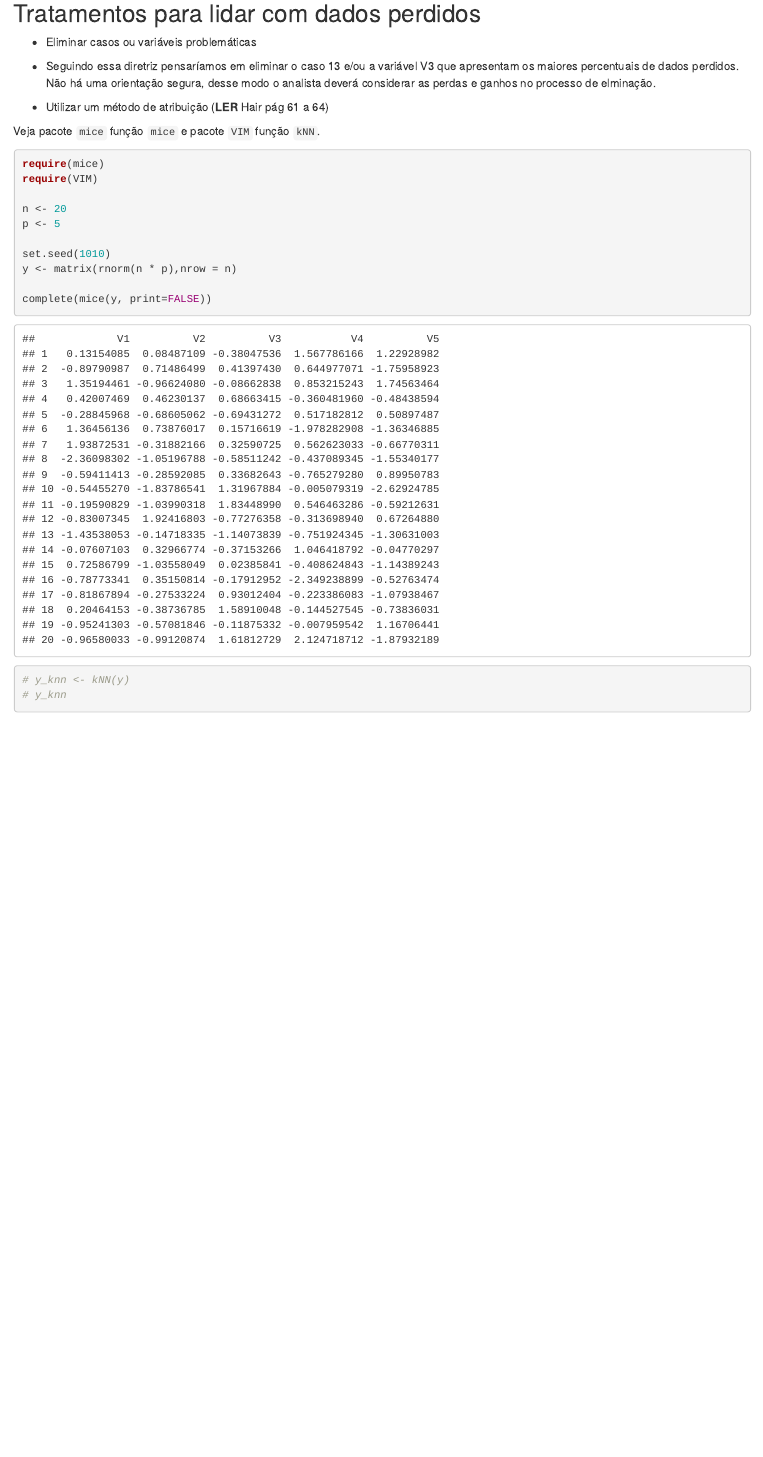
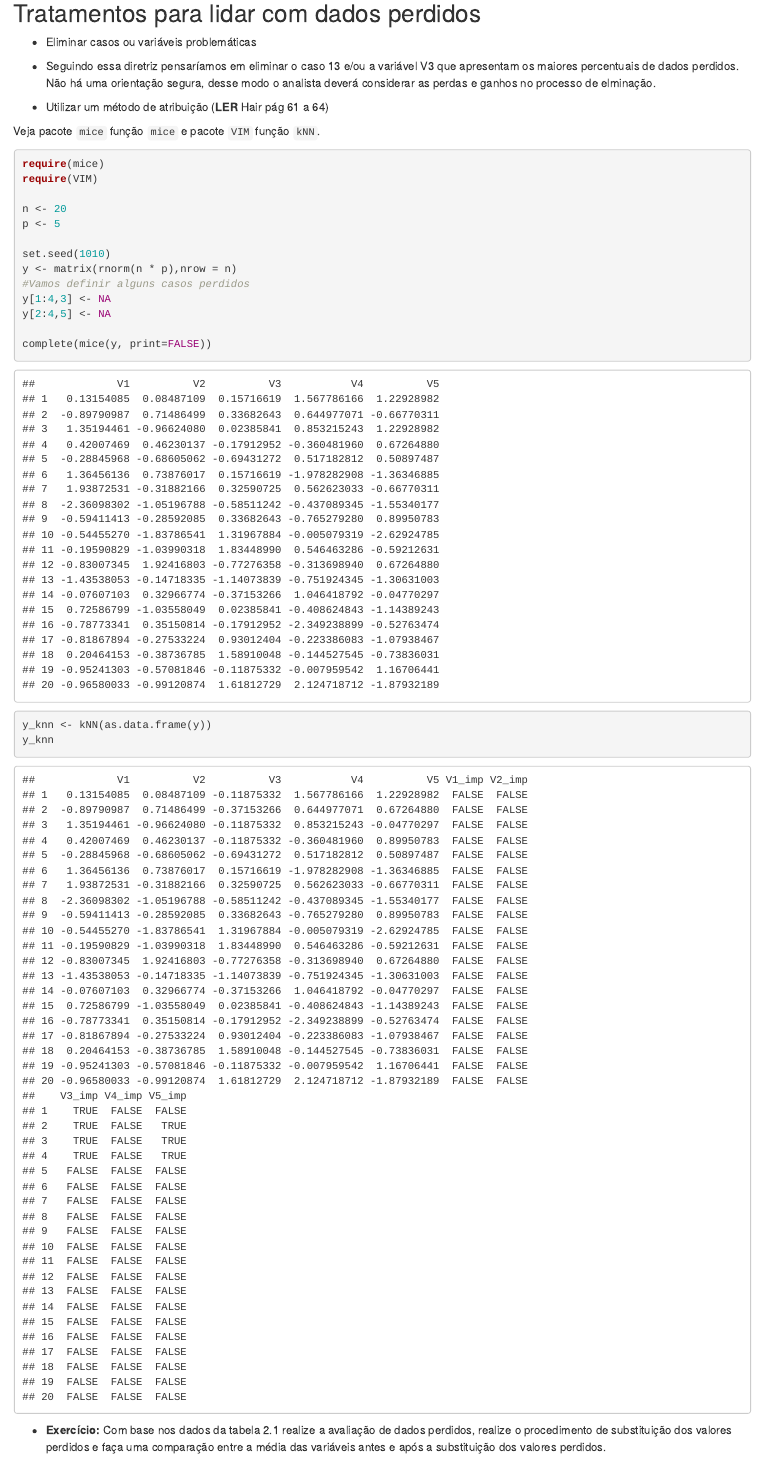
Before and after one commit to leo-filgueira/multi2, an R Markdown document (aula2.Rmd): the page in a window 1100 px wide, from 110 px down. Rendered offline with R 4.5, knitr and Pandoc, with nearby package versions; drawn as R Markdown's standard HTML page in place of the format the file asks for.

Commit message:
add exercício

````diff
--- a/aula2.Rmd
+++ b/aula2.Rmd
@@ -26,10 +26,17 @@ p <- 5
 
 set.seed(1010)
 y <- matrix(rnorm(n * p),nrow = n)
+#Vamos definir alguns casos perdidos
+y[1:4,3] <- NA
+y[2:4,5] <- NA
 
 complete(mice(y, print=FALSE))
 
-# y_knn <- kNN(y)
-# y_knn
+y_knn <- kNN(as.data.frame(y))
+y_knn
 
 ```
+
++ **Exercício:** Com base nos dados da tabela 2.1 realize a avaliação de dados perdidos, realize o procedimento de substituição dos valores perdidos e faça uma comparação entre a média das variáveis antes e após a substituição dos valores perdidos.
+
+```{r echo = F, message=F, warning=F}
````
Also changed, not shown: aula2.html, aula2.Rmd (14 more changed lines).
